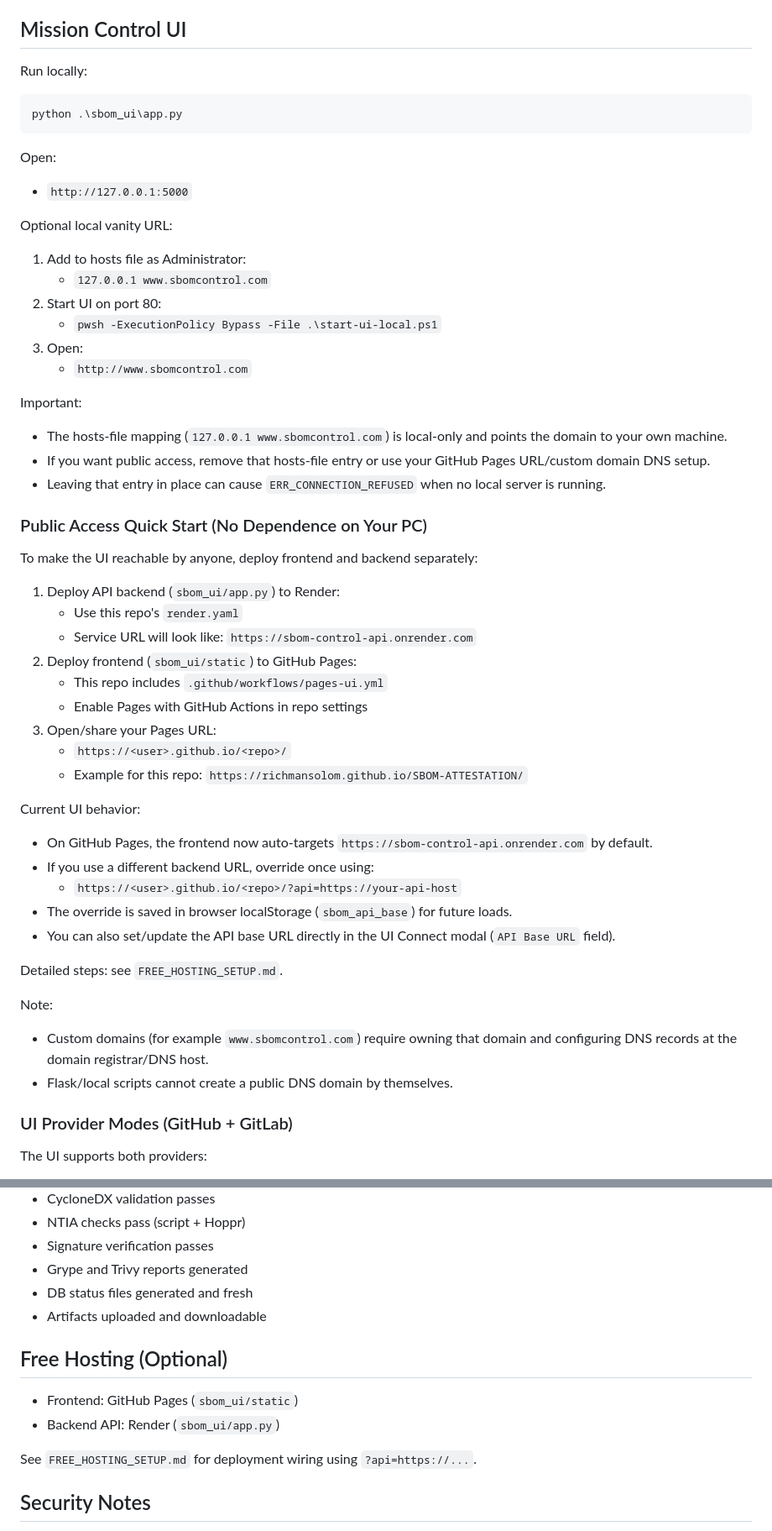
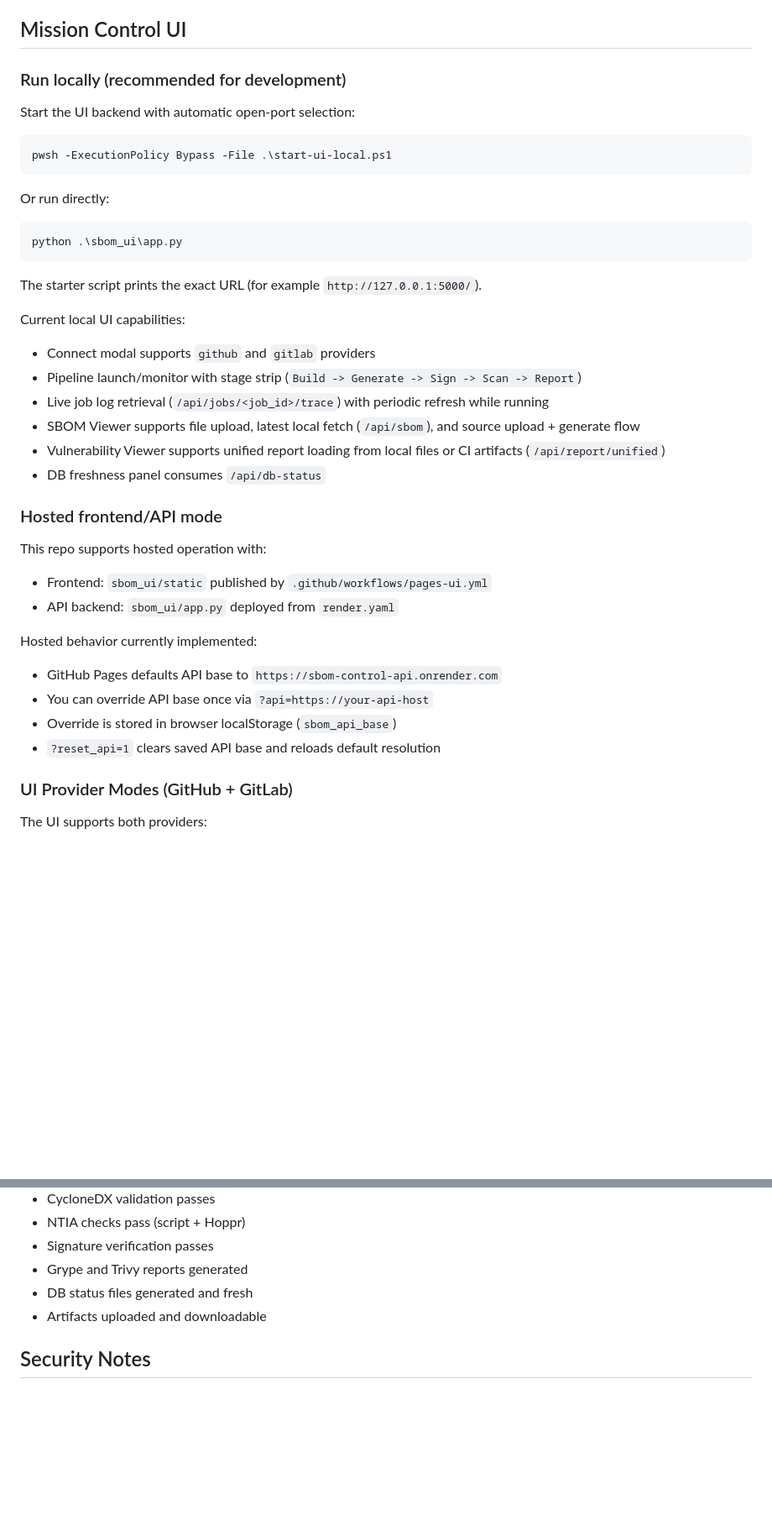
Before and after one commit to Richmansolom/SBOM-ATTESTATION, a Markdown page: README.md, 2 parts joined by grey strips. Shown at 84% size. GitHub-like rendering; blank space fills up the shorter version.

Commit message:
Update README to reflect current Mission Control UI behavior.
Removes outdated free-hosting guidance and aligns local/hosted usage docs with the actual worktree scripts and UI flows.

````diff
--- a/README.md
+++ b/README.md
@@ -130,59 +130,44 @@ After a successful run, confirm these key files exist:
 
 ## Mission Control UI
 
-Run locally:
+### Run locally (recommended for development)
+
+Start the UI backend with automatic open-port selection:
+
+```powershell
+pwsh -ExecutionPolicy Bypass -File .\start-ui-local.ps1
+```
+
+Or run directly:
 
 ```powershell
 python .\sbom_ui\app.py
 ```
 
-Open:
+The starter script prints the exact URL (for example `http://127.0.0.1:5000/`).
 
-- `http://127.0.0.1:5000`
+Current local UI capabilities:
 
-Optional local vanity URL:
+- Connect modal supports `github` and `gitlab` providers
+- Pipeline launch/monitor with stage strip (`Build -> Generate -> Sign -> Scan -> Report`)
+- Live job log retrieval (`/api/jobs/<job_id>/trace`) with periodic refresh while running
+- SBOM Viewer supports file upload, latest local fetch (`/api/sbom`), and source upload + generate flow
+- Vulnerability Viewer supports unified report loading from local files or CI artifacts (`/api/report/unified`)
+- DB freshness panel consumes `/api/db-status`
 
-1. Add to hosts file as Administrator:
-   - `127.0.0.1 www.sbomcontrol.com`
-2. Start UI on port 80:
-   - `pwsh -ExecutionPolicy Bypass -File .\start-ui-local.ps1`
-3. Open:
-   - `http://www.sbomcontrol.com`
+### Hosted frontend/API mode
 
-Important:
+This repo supports hosted operation with:
 
-- The hosts-file mapping (`127.0.0.1 www.sbomcontrol.com`) is local-only and points the domain to your own machine.
-- If you want public access, remove that hosts-file entry or use your GitHub Pages URL/custom domain DNS setup.
-- Leaving that entry in place can cause `ERR_CONNECTION_REFUSED` when no local server is running.
+- Frontend: `sbom_ui/static` published by `.github/workflows/pages-ui.yml`
+- API backend: `sbom_ui/app.py` deployed from `render.yaml`
 
-### Public Access Quick Start (No Dependence on Your PC)
+Hosted behavior currently implemented:
 
-To make the UI reachable by anyone, deploy frontend and backend separately:
-
-1. Deploy API backend (`sbom_ui/app.py`) to Render:
-   - Use this repo's `render.yaml`
-   - Service URL will look like: `https://sbom-control-api.onrender.com`
-2. Deploy frontend (`sbom_ui/static`) to GitHub Pages:
-   - This repo includes `.github/workflows/pages-ui.yml`
-   - Enable Pages with GitHub Actions in repo settings
-3. Open/share your Pages URL:
-   - `https://<user>.github.io/<repo>/`
-   - Example for this repo: `https://richmansolom.github.io/SBOM-ATTESTATION/`
-
-Current UI behavior:
-
-- On GitHub Pages, the frontend now auto-targets `https://sbom-control-api.onrender.com` by default.
-- If you use a different backend URL, override once using:
-  - `https://<user>.github.io/<repo>/?api=https://your-api-host`
-- The override is saved in browser localStorage (`sbom_api_base`) for future loads.
-- You can also set/update the API base URL directly in the UI Connect modal (`API Base URL` field).
-
-Detailed steps: see `FREE_HOSTING_SETUP.md`.
-
-Note:
-
-- Custom domains (for example `www.sbomcontrol.com`) require owning that domain and configuring DNS records at the domain registrar/DNS host.
-- Flask/local scripts cannot create a public DNS domain by themselves.
+- GitHub Pages defaults API base to `https://sbom-control-api.onrender.com`
+- You can override API base once via `?api=https://your-api-host`
+- Override is stored in browser localStorage (`sbom_api_base`)
+- `?reset_api=1` clears saved API base and reloads default resolution
 
 ### UI Provider Modes (GitHub + GitLab)
 
@@ -307,13 +292,6 @@ Use this checklist before accepting a run:
 - DB status files generated and fresh
 - Artifacts uploaded and downloadable
 
-## Free Hosting (Optional)
-
-- Frontend: GitHub Pages (`sbom_ui/static`)
-- Backend API: Render (`sbom_ui/app.py`)
-
-See `FREE_HOSTING_SETUP.md` for deployment wiring using `?api=https://...`.
-
 ## Security Notes
 
 - Never commit private signing keys
````
Also changed, not shown: other parts of README.md (+1 -1 lines), FREE_HOSTING_SETUP.md (deleted, +0 -48 lines).
